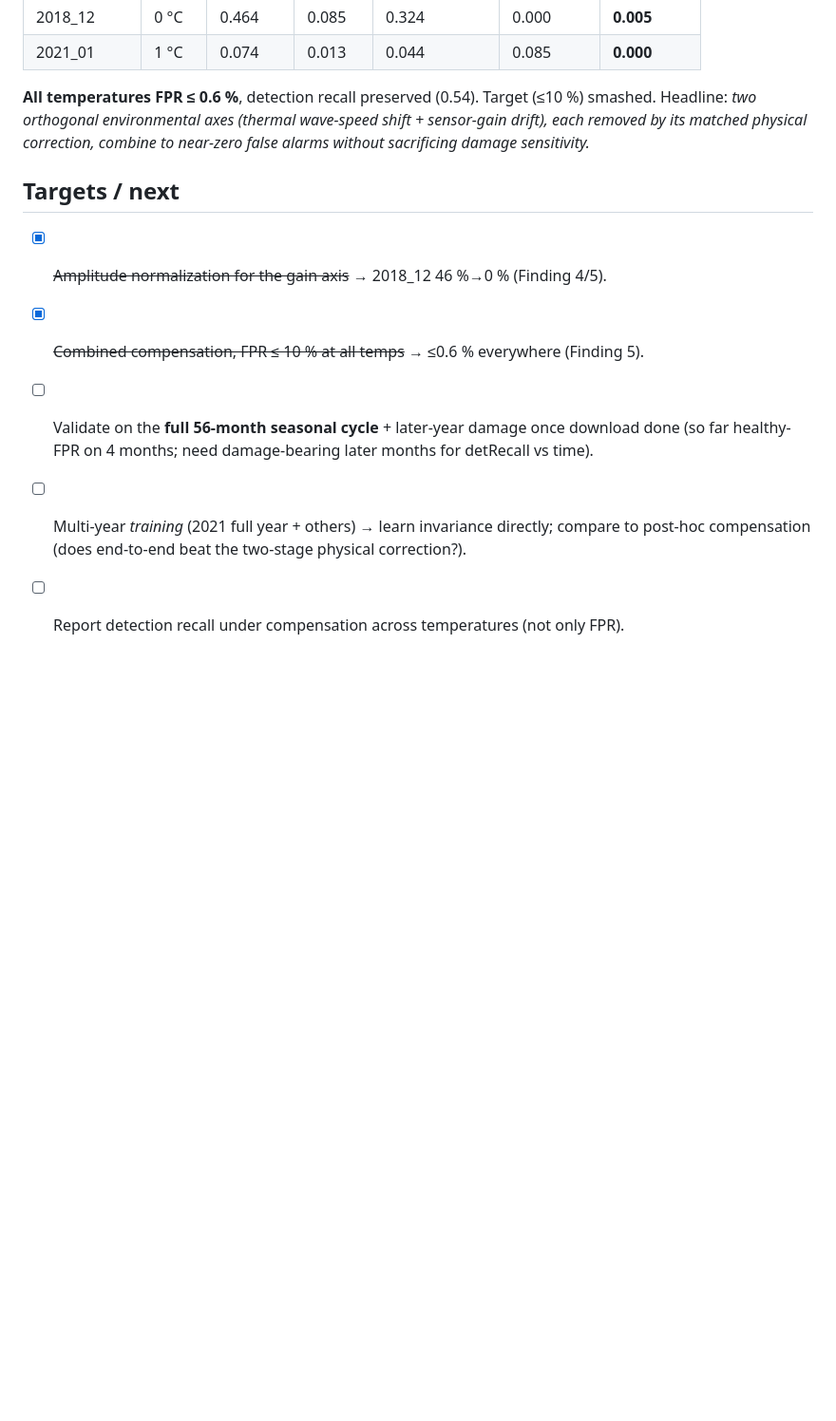
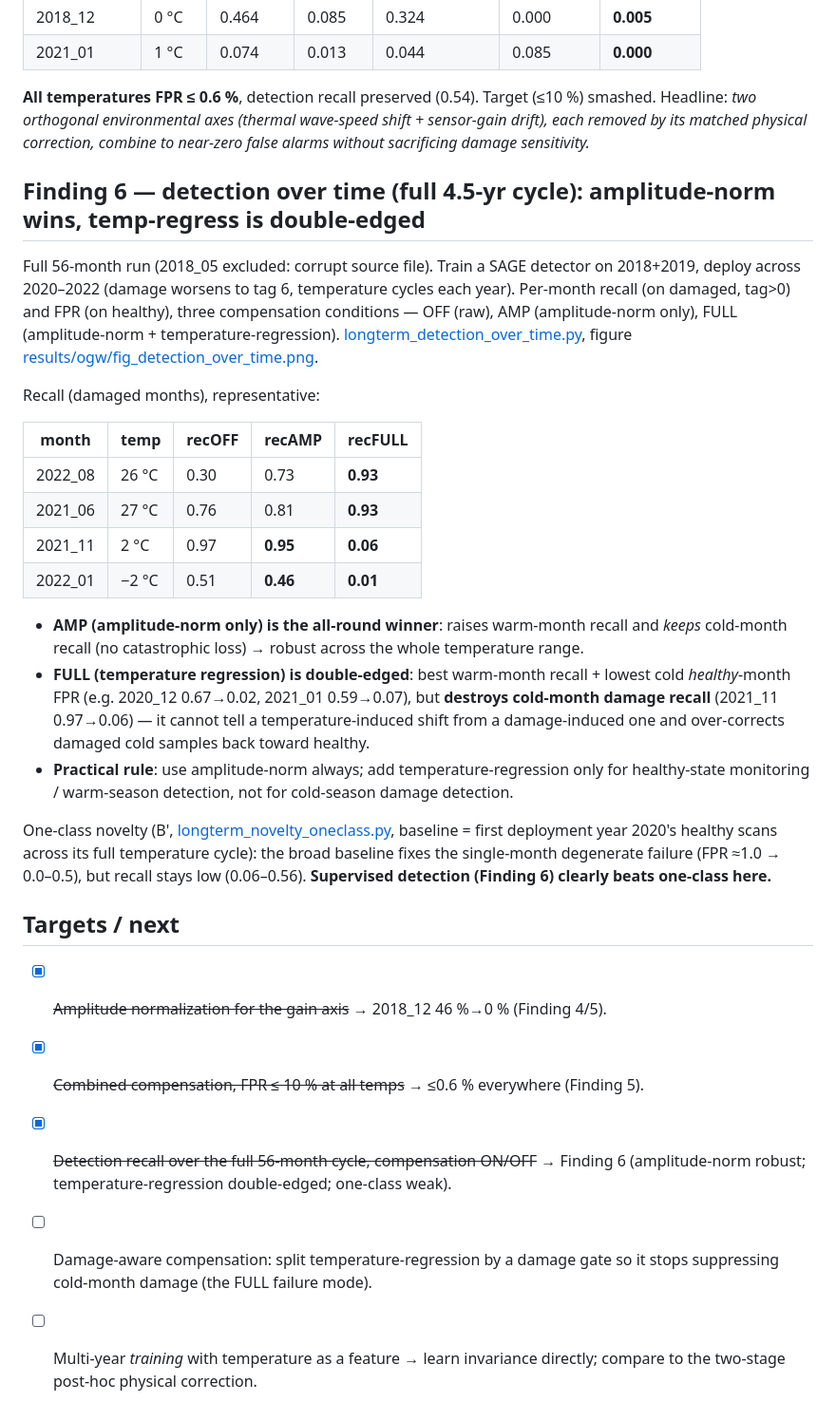
Before and after one commit to keisuke58/Payload_gnn, a Markdown page: TEMPERATURE_ROBUSTNESS.md, the part around the change. Shown at 95% size. GitHub-like rendering; blank space fills up the shorter version.

```diff
--- a/TEMPERATURE_ROBUSTNESS.md
+++ b/TEMPERATURE_ROBUSTNESS.md
@@ -91,11 +91,43 @@ Headline: *two orthogonal environmental axes (thermal wave-speed shift + sensor-
 each removed by its matched physical correction, combine to near-zero false alarms without
 sacrificing damage sensitivity.*
 
+## Finding 6 — detection over time (full 4.5-yr cycle): amplitude-norm wins, temp-regress is double-edged
+Full 56-month run (2018_05 excluded: corrupt source file). Train a SAGE detector on
+2018+2019, deploy across 2020–2022 (damage worsens to tag 6, temperature cycles each year).
+Per-month recall (on damaged, tag>0) and FPR (on healthy), three compensation conditions —
+OFF (raw), AMP (amplitude-norm only), FULL (amplitude-norm + temperature-regression).
+[longterm_detection_over_time.py](scripts/longterm_detection_over_time.py),
+figure [results/ogw/fig_detection_over_time.png](results/ogw/fig_detection_over_time.png).
+
+Recall (damaged months), representative:
+
+| month | temp | recOFF | recAMP | recFULL |
+|---|---|---|---|---|
+| 2022_08 | 26 °C | 0.30 | 0.73 | **0.93** |
+| 2021_06 | 27 °C | 0.76 | 0.81 | **0.93** |
+| 2021_11 | 2 °C | 0.97 | **0.95** | **0.06** |
+| 2022_01 | −2 °C | 0.51 | **0.46** | **0.01** |
+
+- **AMP (amplitude-norm only) is the all-round winner**: raises warm-month recall and *keeps*
+  cold-month recall (no catastrophic loss) → robust across the whole temperature range.
+- **FULL (temperature regression) is double-edged**: best warm-month recall + lowest cold
+  *healthy*-month FPR (e.g. 2020_12 0.67→0.02, 2021_01 0.59→0.07), but **destroys cold-month
+  damage recall** (2021_11 0.97→0.06) — it cannot tell a temperature-induced shift from a
+  damage-induced one and over-corrects damaged cold samples back toward healthy.
+- **Practical rule**: use amplitude-norm always; add temperature-regression only for
+  healthy-state monitoring / warm-season detection, not for cold-season damage detection.
+
+One-class novelty (B', [longterm_novelty_oneclass.py](scripts/longterm_novelty_oneclass.py),
+baseline = first deployment year 2020's healthy scans across its full temperature cycle):
+the broad baseline fixes the single-month degenerate failure (FPR ≈1.0 → 0.0–0.5), but recall
+stays low (0.06–0.56). **Supervised detection (Finding 6) clearly beats one-class here.**
+
 ## Targets / next
 - [x] ~~Amplitude normalization for the gain axis~~ → 2018_12 46 %→0 % (Finding 4/5).
 - [x] ~~Combined compensation, FPR ≤ 10 % at all temps~~ → ≤0.6 % everywhere (Finding 5).
-- [ ] Validate on the **full 56-month seasonal cycle** + later-year damage once download done
-      (so far healthy-FPR on 4 months; need damage-bearing later months for detRecall vs time).
-- [ ] Multi-year *training* (2021 full year + others) → learn invariance directly; compare to
-      post-hoc compensation (does end-to-end beat the two-stage physical correction?).
-- [ ] Report detection recall under compensation across temperatures (not only FPR).
+- [x] ~~Detection recall over the full 56-month cycle, compensation ON/OFF~~ → Finding 6
+      (amplitude-norm robust; temperature-regression double-edged; one-class weak).
+- [ ] Damage-aware compensation: split temperature-regression by a damage gate so it stops
+      suppressing cold-month damage (the FULL failure mode).
+- [ ] Multi-year *training* with temperature as a feature → learn invariance directly;
+      compare to the two-stage post-hoc physical correction.
```
Also changed, not shown: results/ogw/fig_detection_over_time.png (added), 5 other files.
